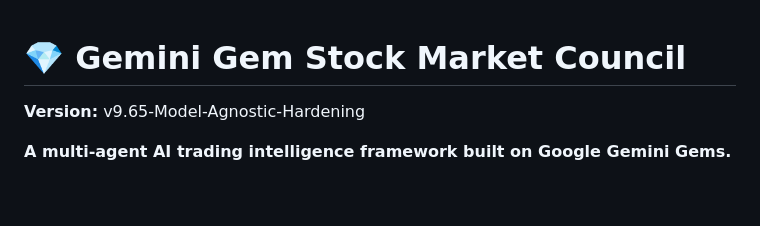
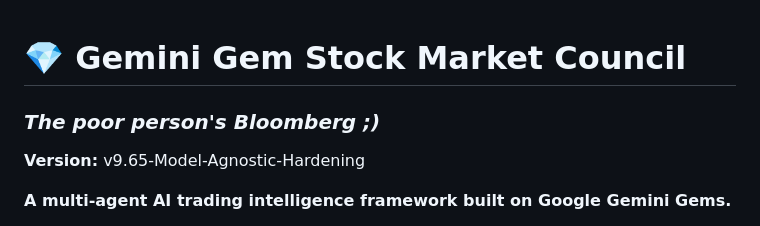
Before and after one commit to nordicirish/gemini_cli_subagent_system, a Markdown page: README.md, the part around the change. GitHub-like rendering; blank space fills up the shorter version.

Commit message:
DOC: Add tagline to README

```diff
--- a/README.md
+++ b/README.md
@@ -1,4 +1,5 @@
 # 💎 Gemini Gem Stock Market Council
+### *The poor person's Bloomberg ;)*
 **Version:** v9.65-Model-Agnostic-Hardening
 
 **A multi-agent AI trading intelligence framework built on Google Gemini Gems.**
```
